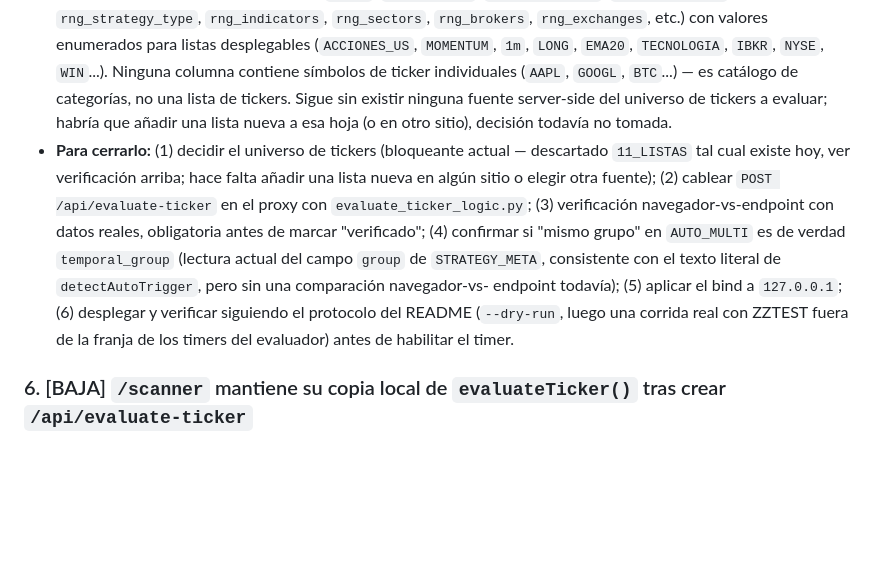
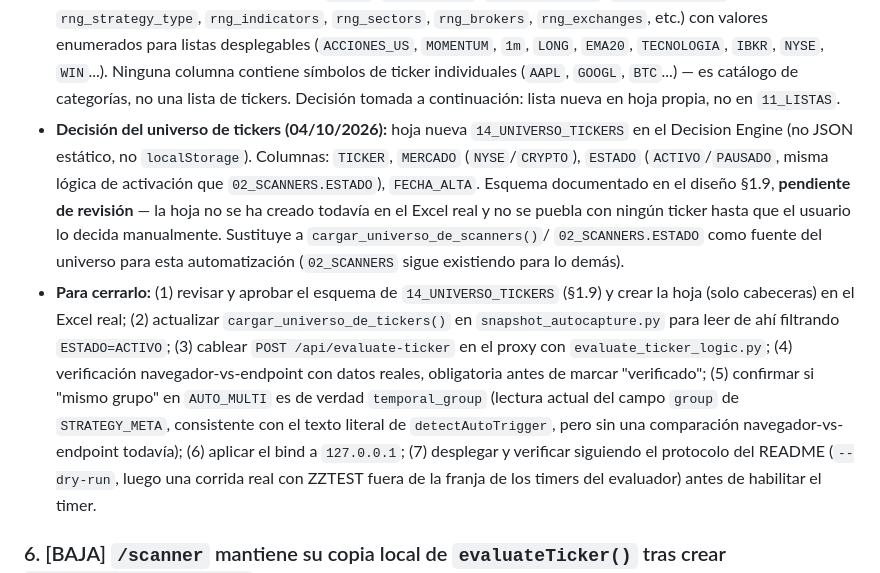
Before and after one commit to josemariajb-droid/AXONIK_Trading_v1, a Markdown page: docs/pipeline/BACKLOG.md, the part around the change. Rendered like a GitHub page; blank space fills up the shorter version.

```diff
--- a/docs/pipeline/BACKLOG.md
+++ b/docs/pipeline/BACKLOG.md
@@ -168,19 +168,29 @@ Abreviatura usada: **DOC-IDEM** =
   (`ACCIONES_US`, `MOMENTUM`, `1m`, `LONG`, `EMA20`, `TECNOLOGIA`, `IBKR`,
   `NYSE`, `WIN`...). Ninguna columna contiene símbolos de ticker
   individuales (`AAPL`, `GOOGL`, `BTC`...) — es catálogo de categorías, no
-  una lista de tickers. Sigue sin existir ninguna fuente server-side del
-  universo de tickers a evaluar; habría que añadir una lista nueva a esa
-  hoja (o en otro sitio), decisión todavía no tomada.
-- **Para cerrarlo:** (1) decidir el universo de tickers (bloqueante
-  actual — descartado `11_LISTAS` tal cual existe hoy, ver verificación
-  arriba; hace falta añadir una lista nueva en algún sitio o elegir otra
-  fuente); (2) cablear `POST /api/evaluate-ticker` en el proxy con
-  `evaluate_ticker_logic.py`; (3) verificación navegador-vs-endpoint con
-  datos reales, obligatoria antes de marcar "verificado"; (4) confirmar
+  una lista de tickers. Decisión tomada a continuación: lista nueva en
+  hoja propia, no en `11_LISTAS`.
+- **Decisión del universo de tickers (04/10/2026):** hoja nueva
+  `14_UNIVERSO_TICKERS` en el Decision Engine (no JSON estático, no
+  `localStorage`). Columnas: `TICKER`, `MERCADO` (`NYSE`/`CRYPTO`),
+  `ESTADO` (`ACTIVO`/`PAUSADO`, misma lógica de activación que
+  `02_SCANNERS.ESTADO`), `FECHA_ALTA`. Esquema documentado en el diseño
+  §1.9, **pendiente de revisión** — la hoja no se ha creado todavía en el
+  Excel real y no se puebla con ningún ticker hasta que el usuario lo
+  decida manualmente. Sustituye a `cargar_universo_de_scanners()`/
+  `02_SCANNERS.ESTADO` como fuente del universo para esta automatización
+  (`02_SCANNERS` sigue existiendo para lo demás).
+- **Para cerrarlo:** (1) revisar y aprobar el esquema de
+  `14_UNIVERSO_TICKERS` (§1.9) y crear la hoja (solo cabeceras) en el
+  Excel real; (2) actualizar `cargar_universo_de_tickers()` en
+  `snapshot_autocapture.py` para leer de ahí filtrando `ESTADO=ACTIVO`;
+  (3) cablear `POST /api/evaluate-ticker` en el proxy con
+  `evaluate_ticker_logic.py`; (4) verificación navegador-vs-endpoint con
+  datos reales, obligatoria antes de marcar "verificado"; (5) confirmar
   si "mismo grupo" en `AUTO_MULTI` es de verdad `temporal_group` (lectura
   actual del campo `group` de `STRATEGY_META`, consistente con el texto
   literal de `detectAutoTrigger`, pero sin una comparación navegador-vs-
-  endpoint todavía); (5) aplicar el bind a `127.0.0.1`; (6) desplegar y
+  endpoint todavía); (6) aplicar el bind a `127.0.0.1`; (7) desplegar y
   verificar siguiendo el protocolo del README (`--dry-run`, luego una
   corrida real con ZZTEST fuera de la franja de los timers del
   evaluador) antes de habilitar el timer.
```
Also changed, not shown: docs/pipeline/2026-10-03_automatizacion_captura_snapshots.md (+45 -0 lines).
